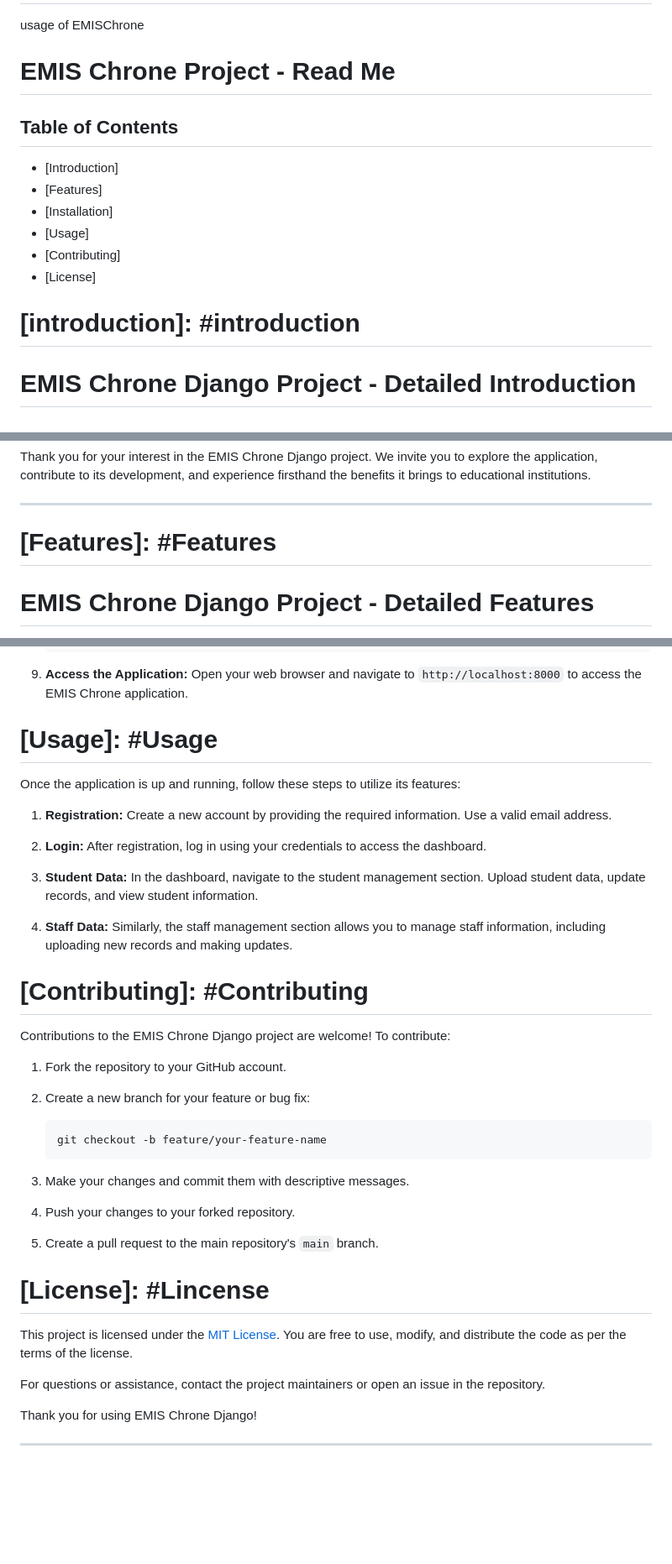
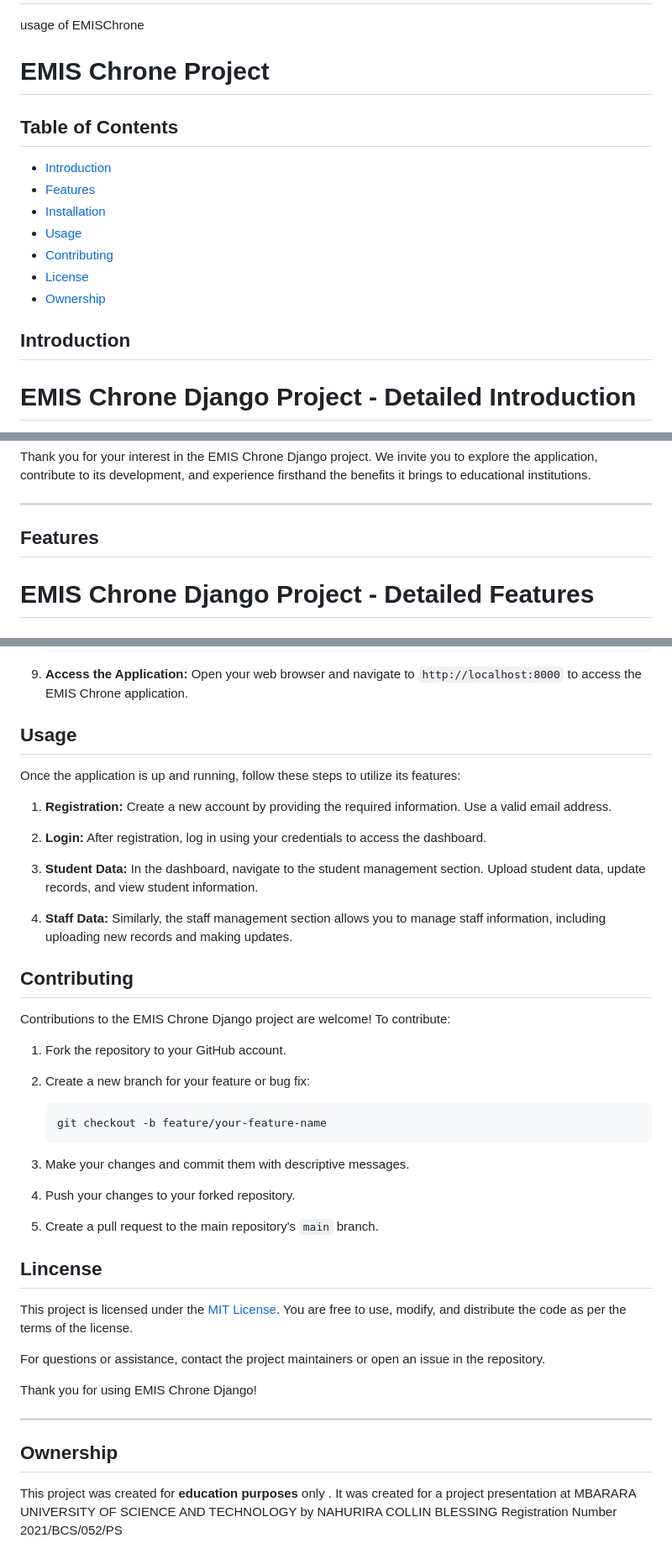
Before and after one commit to collinBlessing/EmisClone, a Markdown page: README.md, 3 parts joined by grey strips. Shown: that part at 84% size. Rendered like a GitHub page; blank space fills up the shorter version.

Commit message:
remodified = true;

```diff
--- a/README.md
+++ b/README.md
@@ -2,18 +2,19 @@
 
 usage of EMISChrone
 
-# EMIS Chrone Project - Read Me
+# EMIS Chrone Project
 
 ## Table of Contents
 
-- [Introduction]
-- [Features]
-- [Installation]
-- [Usage]
-- [Contributing]
-- [License]
+- [Introduction](#introduction)
+- [Features](#features)
+- [Installation](#installation)
+- [Usage](#usage)
+- [Contributing](#contributing)
+- [License](#lincense)
+- [Ownership](#ownership)
 
-# [introduction]: #introduction
+## Introduction
 
 # EMIS Chrone Django Project - Detailed Introduction
 
@@ -55,7 +56,7 @@ Thank you for your interest in the EMIS Chrone Django project. We invite you to
 
 ---
 
-# [Features]: #Features
+## Features
 
 # EMIS Chrone Django Project - Detailed Features
 
@@ -190,7 +191,7 @@ To run the EMIS Chrone Django project locally, follow these steps:
 
 9. **Access the Application:** Open your web browser and navigate to `http://localhost:8000` to access the EMIS Chrone application.
 
-# [Usage]: #Usage
+## Usage
 
 Once the application is up and running, follow these steps to utilize its features:
 
@@ -202,7 +203,7 @@ Once the application is up and running, follow these steps to utilize its featur
 
 4. **Staff Data:** Similarly, the staff management section allows you to manage staff information, including uploading new records and making updates.
 
-# [Contributing]: #Contributing
+## Contributing
 
 Contributions to the EMIS Chrone Django project are welcome! To contribute:
 
@@ -220,7 +221,7 @@ Contributions to the EMIS Chrone Django project are welcome! To contribute:
 
 5. Create a pull request to the main repository's `main` branch.
 
-# [License]: #Lincense
+## Lincense
 
 This project is licensed under the [MIT License](LICENSE). You are free to use, modify, and distribute the code as per the terms of the license.
 
@@ -229,3 +230,8 @@ For questions or assistance, contact the project maintainers or open an issue in
 Thank you for using EMIS Chrone Django!
 
 ---
+
+## Ownership
+
+This project was created for **education purposes** only . It was created for a project presentation at MBARARA UNIVERSITY OF SCIENCE AND TECHNOLOGY by
+NAHURIRA COLLIN BLESSING Registration Number 2021/BCS/052/PS
```
Also changed, not shown: other parts of README.md (+1 -1 lines).
